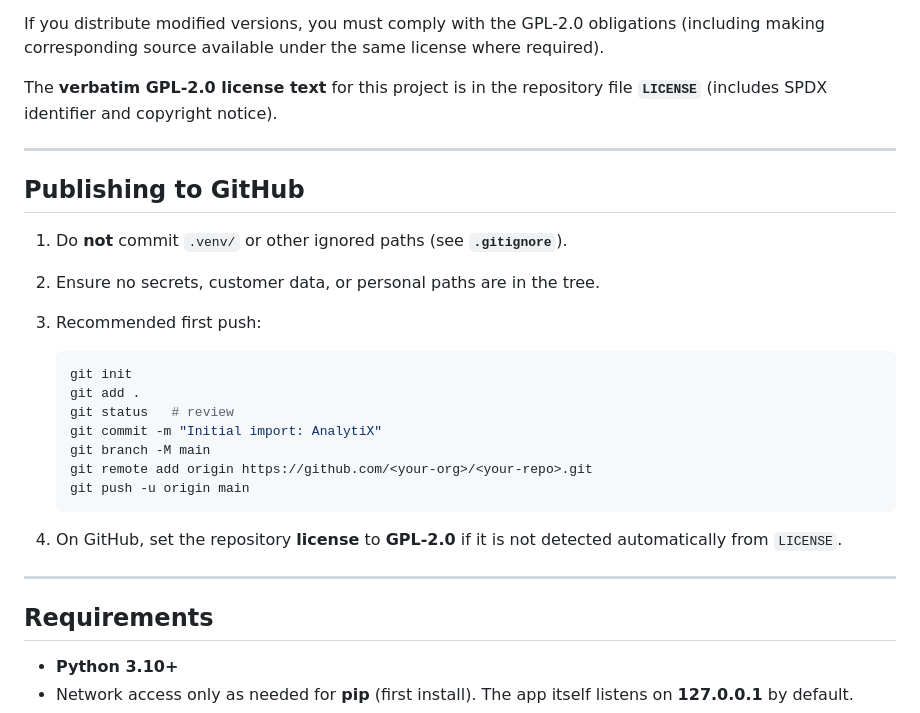
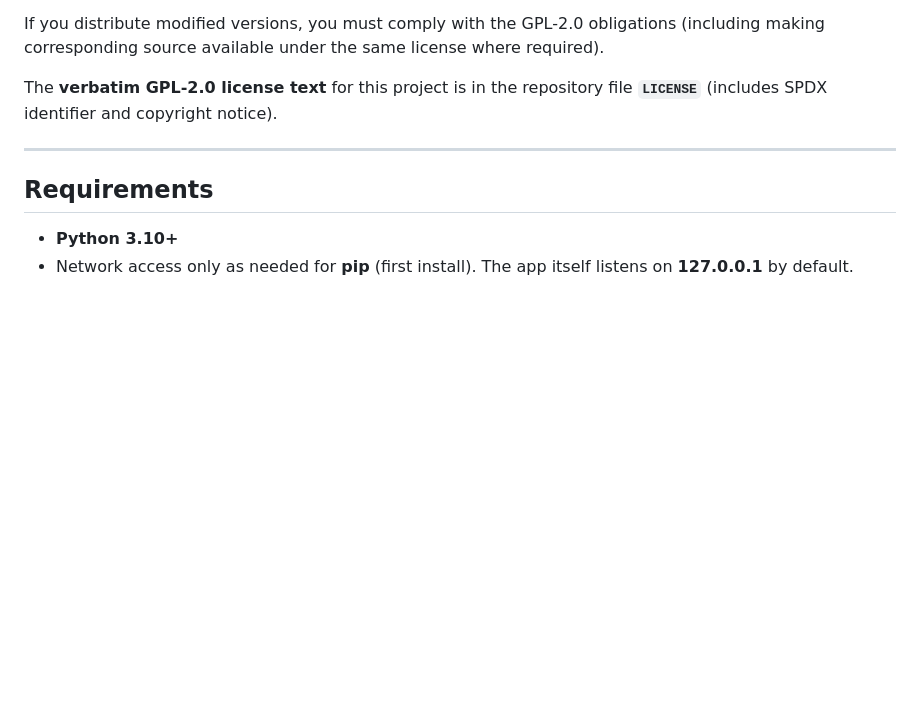
Before and after one commit to alfbach/AnalytX, a Markdown page: README.md, the part around the change. Rendered like a GitHub page; blank space fills up the shorter version.

Commit message:
Remove GitHub publishing instructions from README
Removed the publishing instructions for GitHub from the README.

````diff
--- a/README.md
+++ b/README.md
@@ -23,26 +23,6 @@ You should have received a copy of the GNU General Public License along with thi
 If you distribute modified versions, you must comply with the GPL-2.0 obligations (including making corresponding source available under the same license where required).
 
 The **verbatim GPL-2.0 license text** for this project is in the repository file **`LICENSE`** (includes SPDX identifier and copyright notice).
-
----
-
-## Publishing to GitHub
-
-1. Do **not** commit `.venv/` or other ignored paths (see **`.gitignore`**).
-2. Ensure no secrets, customer data, or personal paths are in the tree.
-3. Recommended first push:
-
-   ```bash
-   git init
-   git add .
-   git status   # review
-   git commit -m "Initial import: AnalytiX"
-   git branch -M main
-   git remote add origin https://github.com/<your-org>/<your-repo>.git
-   git push -u origin main
-   ```
-
-4. On GitHub, set the repository **license** to **GPL-2.0** if it is not detected automatically from `LICENSE`.
 
 ---
 
````
